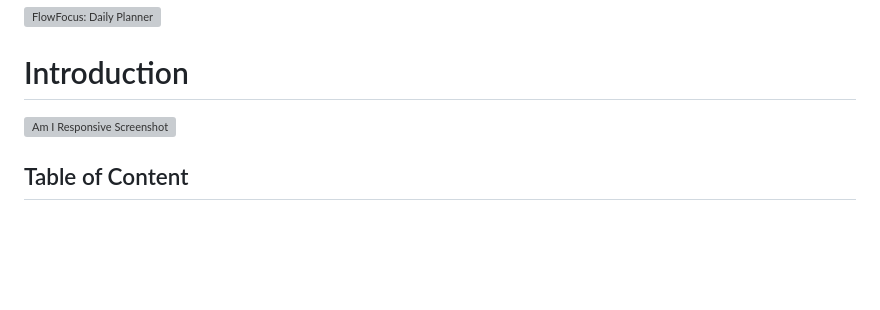
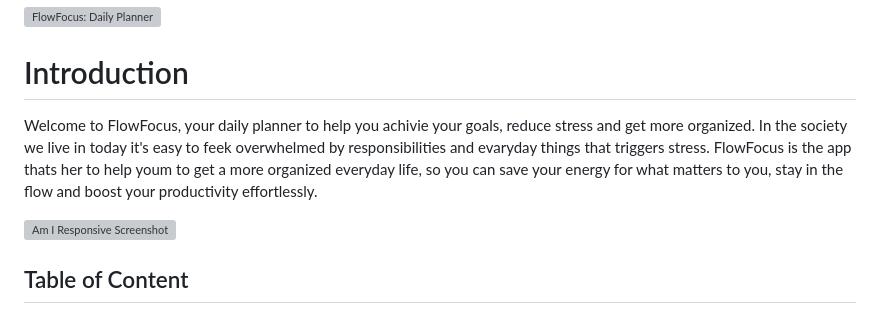
Before and after one commit to Annibor/flowfocus-daily-planner, a Markdown page: README.md, the part around the change. Drawn GitHub-style; blank space fills up the shorter version; grey boxes are pictures that could not be loaded.

Commit message:
Docs: Add intro

```diff
--- a/README.md
+++ b/README.md
@@ -3,6 +3,8 @@
 ![FlowFocus: Daily Planner]()
 
 # Introduction
+
+Welcome to FlowFocus, your daily planner to help you achivie your goals, reduce stress and get more organized. In the society we live in today it's easy to feek overwhelmed by responsibilities and evaryday things that triggers stress. FlowFocus is the app thats her to help youm to get a more organized everyday life, so you can save your energy for what matters to you, stay in the flow and boost your productivity effortlessly.
 
 ![Am I Responsive Screenshot]()
 
```
